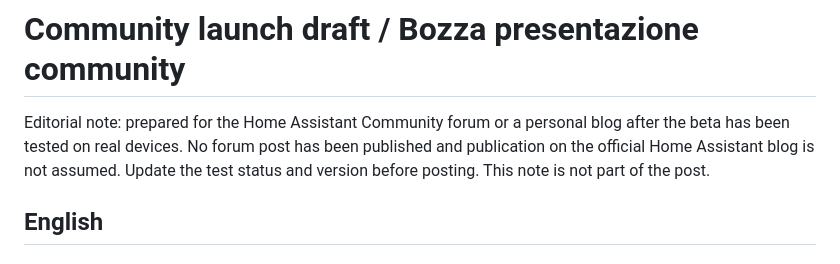
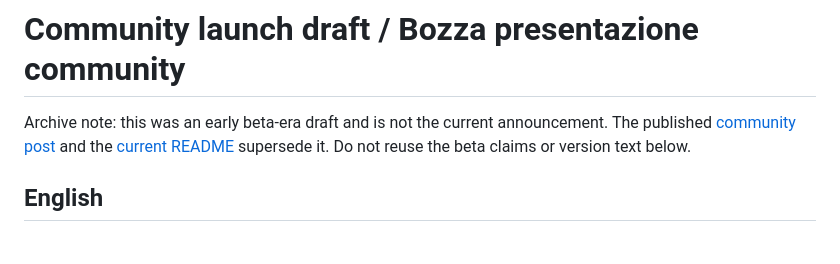
Before and after one commit to Angelofsin666/pastel-ui, a Markdown page: docs/community-post.md, the part around the change. Rendered like a GitHub page.

```diff
--- a/docs/community-post.md
+++ b/docs/community-post.md
@@ -1,6 +1,6 @@
 # Community launch draft / Bozza presentazione community
 
-Editorial note: prepared for the Home Assistant Community forum or a personal blog after the beta has been tested on real devices. No forum post has been published and publication on the official Home Assistant blog is not assumed. Update the test status and version before posting. This note is not part of the post.
+Archive note: this was an early beta-era draft and is not the current announcement. The published [community post](https://community.home-assistant.io/t/pastel-ui-103-coordinated-phone-friendly-cards-for-home-assistant/1030634) and the [current README](../README.md) supersede it. Do not reuse the beta claims or version text below.
 
 ## English
 
```
Also changed, not shown: docs/pastel-ui-community-post.md (+4 -0 lines).
